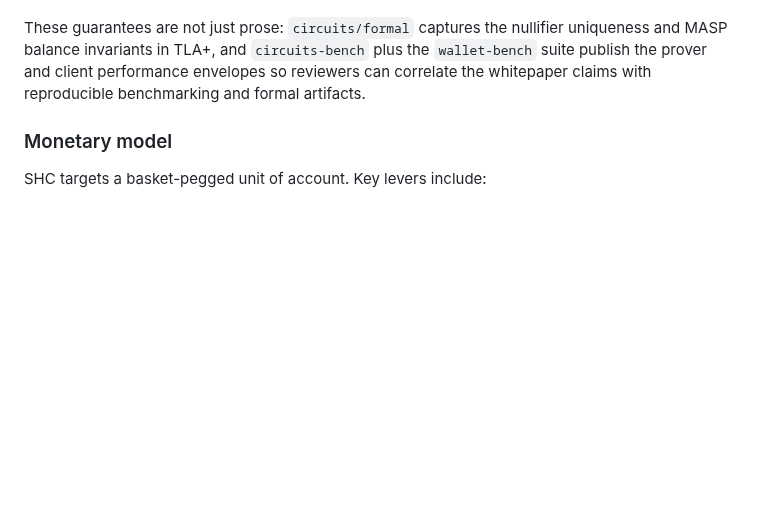
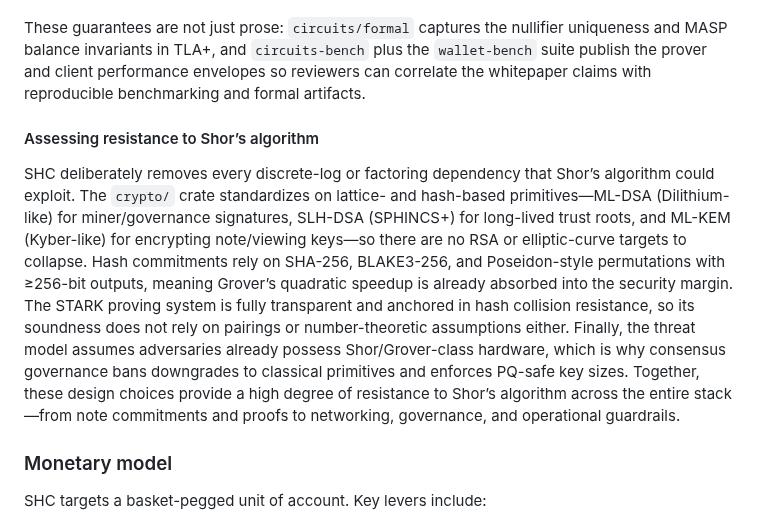
Before and after one commit to Pauli-Group/Hegemon, a Markdown page: README.md, the part around the change. Rendered like a GitHub page; blank space fills up the shorter version.

Commit message:
Document Shor resistance

```diff
--- a/README.md
+++ b/README.md
@@ -41,6 +41,9 @@ Multi-asset conservation is implemented exactly as `METHODS.md §2` prescribes:
 Post-quantum security hinges on the primitives cataloged in `DESIGN.md §1`: ML-DSA handles miner and governance signatures, SLH-DSA anchors long-lived roots of trust, and ML-KEM drives note/viewing key encryption, all exposed via the unified `crypto/` crate. Because the STARK proving stack in `circuits/transaction` and the note authorization flow rely only on hash-based commitments and lattice primitives, the pool stays quantum-safe—no elliptic curves or pairing-based assumptions remain for Shor’s algorithm to break, and Grover merely halves the effective hash security margin already accounted for with 256-bit digests.
 
 These guarantees are not just prose: `circuits/formal` captures the nullifier uniqueness and MASP balance invariants in TLA+, and `circuits-bench` plus the `wallet-bench` suite publish the prover and client performance envelopes so reviewers can correlate the whitepaper claims with reproducible benchmarking and formal artifacts.
+
+#### Assessing resistance to Shor’s algorithm
+SHC deliberately removes every discrete-log or factoring dependency that Shor’s algorithm could exploit. The `crypto/` crate standardizes on lattice- and hash-based primitives—ML-DSA (Dilithium-like) for miner/governance signatures, SLH-DSA (SPHINCS+) for long-lived trust roots, and ML-KEM (Kyber-like) for encrypting note/viewing keys—so there are no RSA or elliptic-curve targets to collapse. Hash commitments rely on SHA-256, BLAKE3-256, and Poseidon-style permutations with ≥256-bit outputs, meaning Grover’s quadratic speedup is already absorbed into the security margin. The STARK proving system is fully transparent and anchored in hash collision resistance, so its soundness does not rely on pairings or number-theoretic assumptions either. Finally, the threat model assumes adversaries already possess Shor/Grover-class hardware, which is why consensus governance bans downgrades to classical primitives and enforces PQ-safe key sizes. Together, these design choices provide a high degree of resistance to Shor’s algorithm across the entire stack—from note commitments and proofs to networking, governance, and operational guardrails.
 
 ### Monetary model
 SHC targets a basket-pegged unit of account. Key levers include:
```
